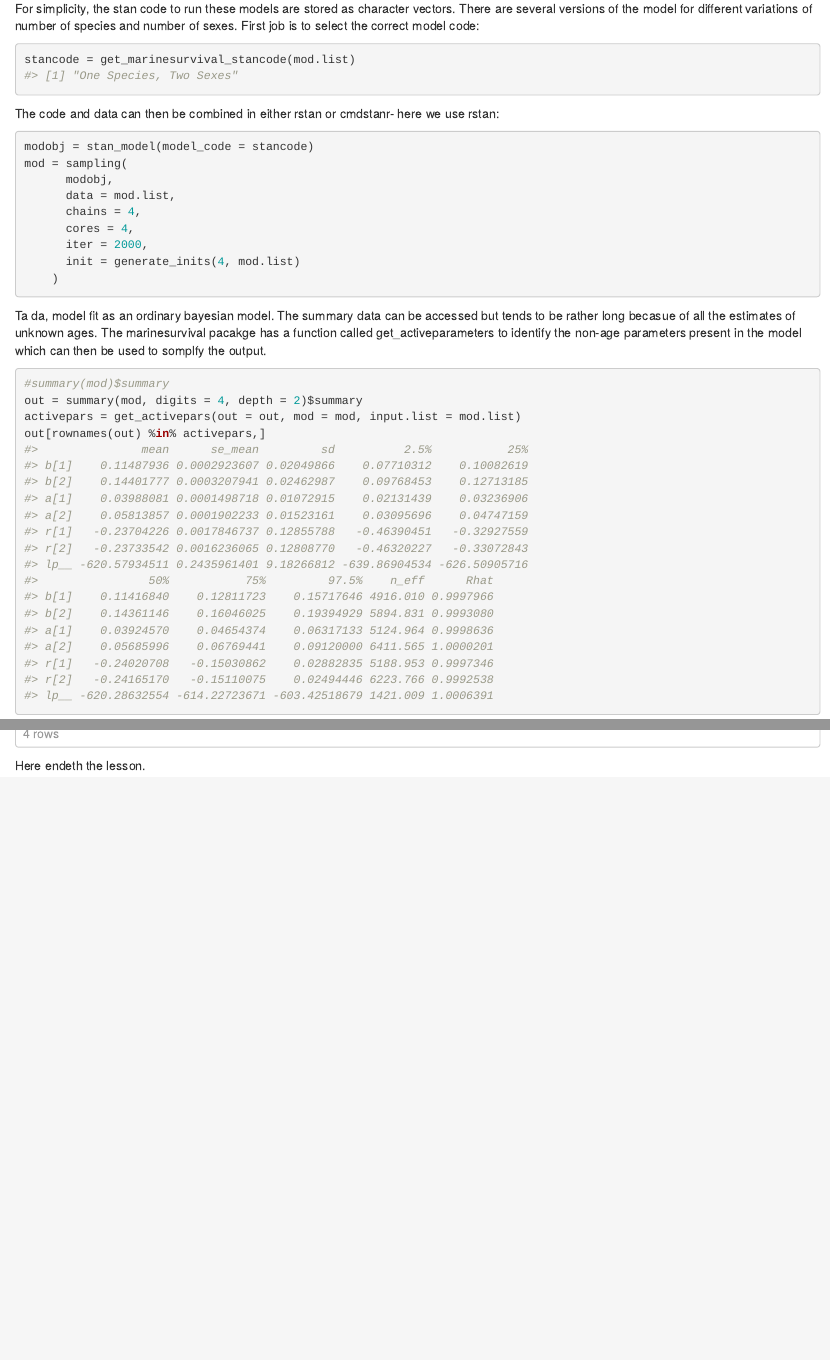
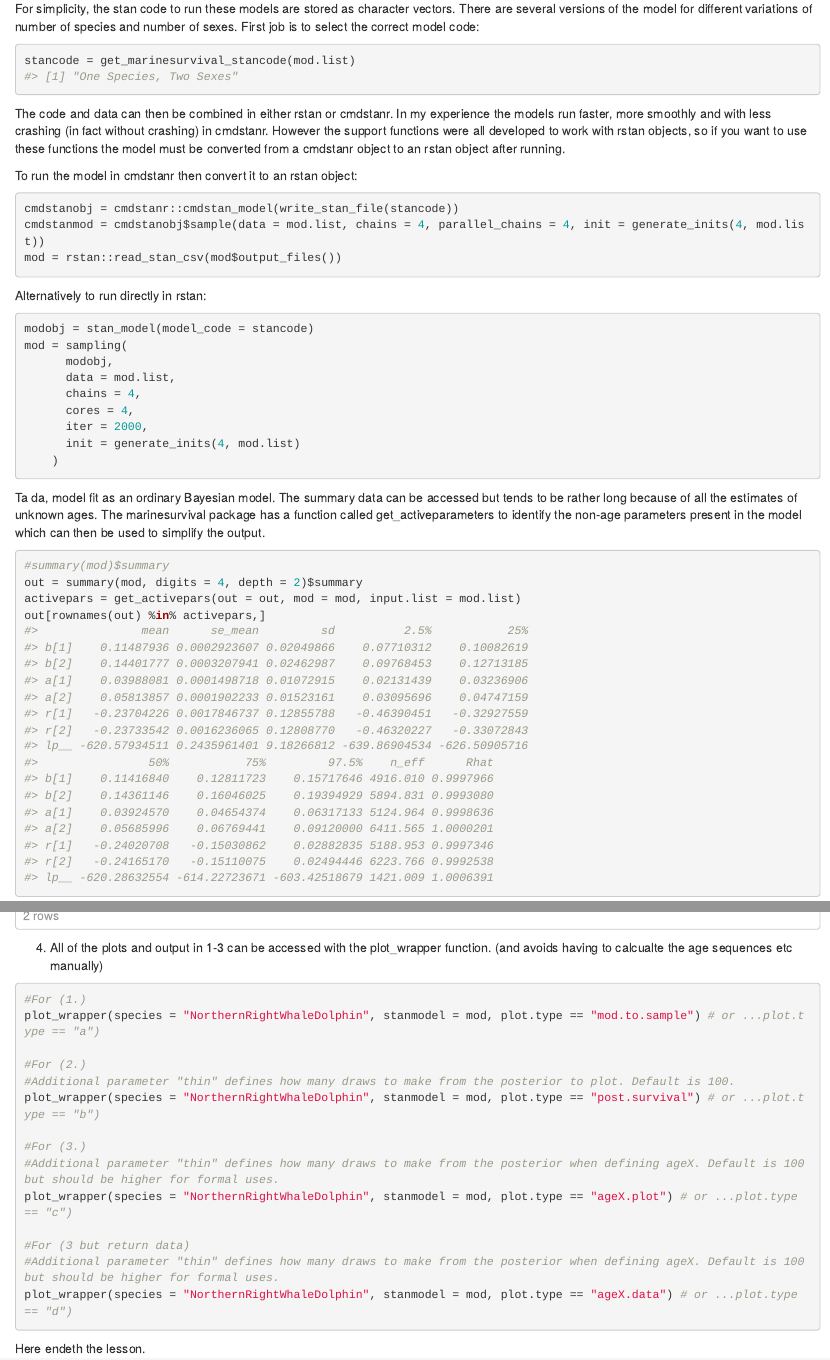
Before and after one commit to samellisq/marinesurvival, an R Markdown document (guide/Using_marinesurvival_with_marinelifehistdata.Rmd): the page in a window 1100 px wide, from 5230 px down before the commit and from 5150 px down after it, so that both start at the same text, and a second part further down, joined at a grey line. The pictures show the output file guide/Using_marinesurvival_with_marinelifehistdata.html that the author committed with the source, opened offline.

Commit message:
Update the guide

````diff
--- a/guide/Using_marinesurvival_with_marinelifehistdata.Rmd
+++ b/guide/Using_marinesurvival_with_marinelifehistdata.Rmd
@@ -3,9 +3,9 @@ title: "Using_marinesurvival_with_marinelifehistdata"
 author: "S Ellis"
 date: "`r format(Sys.time(), '%d/%m/%Y')`"
 output:
+  pdf_document: default
   html_document:
     df_print: paged
-  pdf_document: default
 ---
 
 ```{r, include = FALSE}
@@ -101,7 +101,17 @@ For simplicity, the stan code to run these models are stored as character vector
 stancode = get_marinesurvival_stancode(mod.list)
 ```
 
-The code and data can then be combined in either rstan or cmdstanr- here we use rstan:
+The code and data can then be combined in either rstan or cmdstanr. In my experience the models run faster, more smoothly and with less crashing (in fact without crashing) in cmdstanr. However the support functions were all developed to work with rstan objects, so if you want to use these functions the model must be converted from a cmdstanr object to an rstan object after running.
+
+To run the model in cmdstanr then convert it to an rstan object:
+
+```{r, eval = FALSE }
+cmdstanobj = cmdstanr::cmdstan_model(write_stan_file(stancode))
+cmdstanmod = cmdstanobj$sample(data = mod.list, chains = 4, parallel_chains = 4, init = generate_inits(4, mod.list))
+mod = rstan::read_stan_csv(mod$output_files())
+```
+
+Alternatively to run directly in rstan:
 
 ```{r, eval = FALSE }
 modobj = stan_model(model_code = stancode)
@@ -120,7 +130,7 @@ mod = sampling(
 mod = readRDS("lifespanmod_FM.ONLYNorthernRightWhaleDolphin.modfsSR.HMC.RDS")
 ```
 
-Ta da, model fit as an ordinary bayesian model. The summary data can be accessed but tends to be rather long becasue of all the estimates of unknown ages. The marinesurvival pacakge has a function called get_activeparameters to identify the non-age parameters present in the model which can then be used to somplfy the output.
+Ta da, model fit as an ordinary Bayesian model. The summary data can be accessed but tends to be rather long because of all the estimates of unknown ages. The marinesurvival package has a function called get_activeparameters to identify the non-age parameters present in the model which can then be used to simplify the output.
 
 ```{r}
 #summary(mod)$summary
@@ -170,4 +179,24 @@ ageX.df = plot_ageX(X = 0.1, post = post, age.seq = age.seq, input.list = mod.li
 ageX.df
 ```
 
+4. All of the plots and output in 1-3 can be accessed with the plot_wrapper function. (and avoids having to calcualte the age sequences etc manually)
+
+```{r, eval = FALSE}
+#For (1.)
+plot_wrapper(species = "NorthernRightWhaleDolphin", stanmodel = mod, plot.type == "mod.to.sample") # or ...plot.type == "a")
+
+#For (2.)
+#Additional parameter "thin" defines how many draws to make from the posterior to plot. Default is 100.
+plot_wrapper(species = "NorthernRightWhaleDolphin", stanmodel = mod, plot.type == "post.survival") # or ...plot.type == "b")
+
+#For (3.)
+#Additional parameter "thin" defines how many draws to make from the posterior when defining ageX. Default is 100 but should be higher for formal uses.
+plot_wrapper(species = "NorthernRightWhaleDolphin", stanmodel = mod, plot.type == "ageX.plot") # or ...plot.type == "c")
+
+#For (3 but return data)
+#Additional parameter "thin" defines how many draws to make from the posterior when defining ageX. Default is 100 but should be higher for formal uses.
+plot_wrapper(species = "NorthernRightWhaleDolphin", stanmodel = mod, plot.type == "ageX.data") # or ...plot.type == "d")
+```
+
+
 Here endeth the lesson.
````
Also changed, not shown: guide/Using_marinesurvival_with_marinelifehistdata.html, guide/Using_marinesurvival_with_marinelifehistdata.pdf, guide/Using_marinesurvival_with_marinelifehistdata.Rmd (1 more changed lines).
